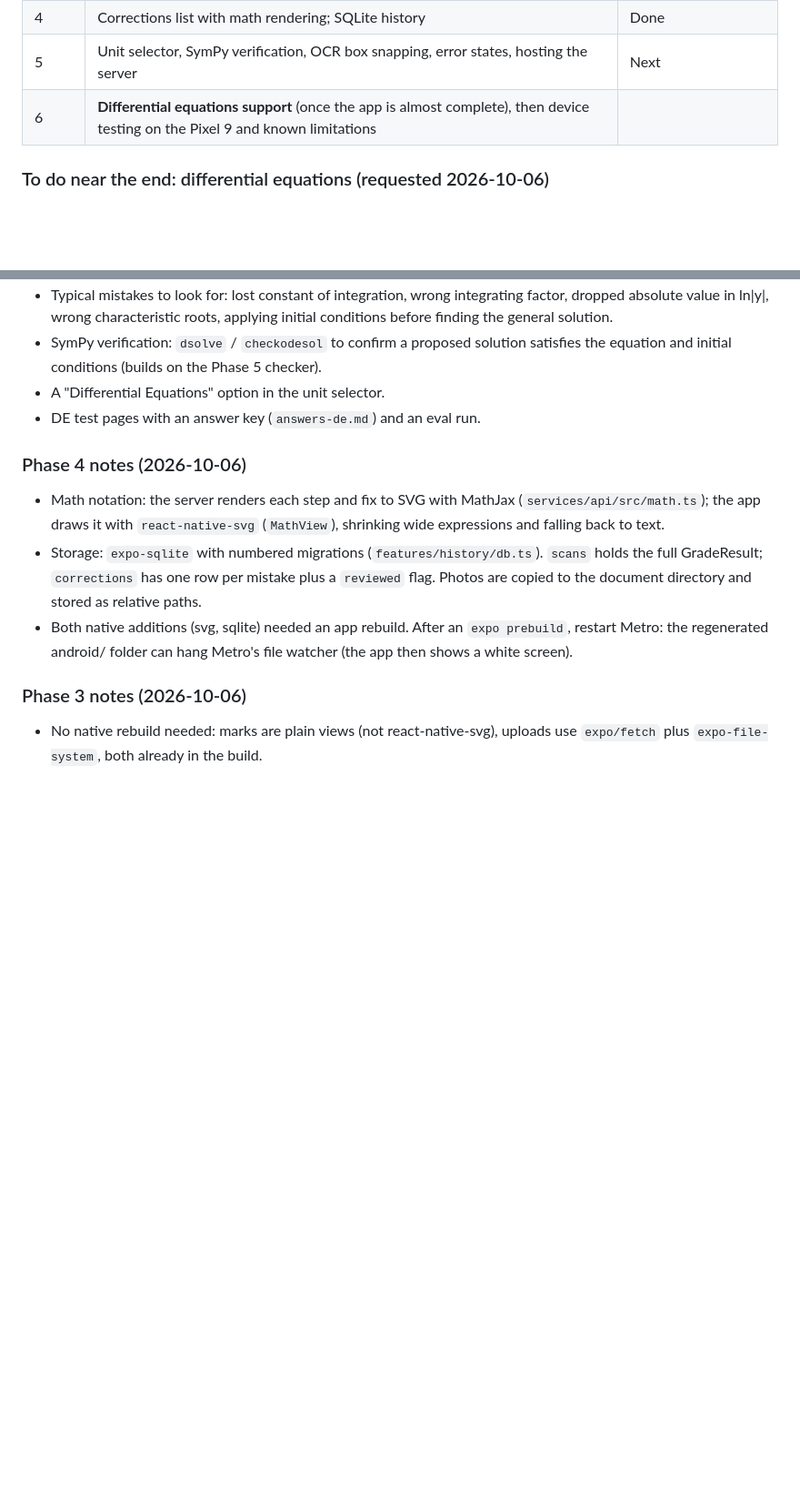
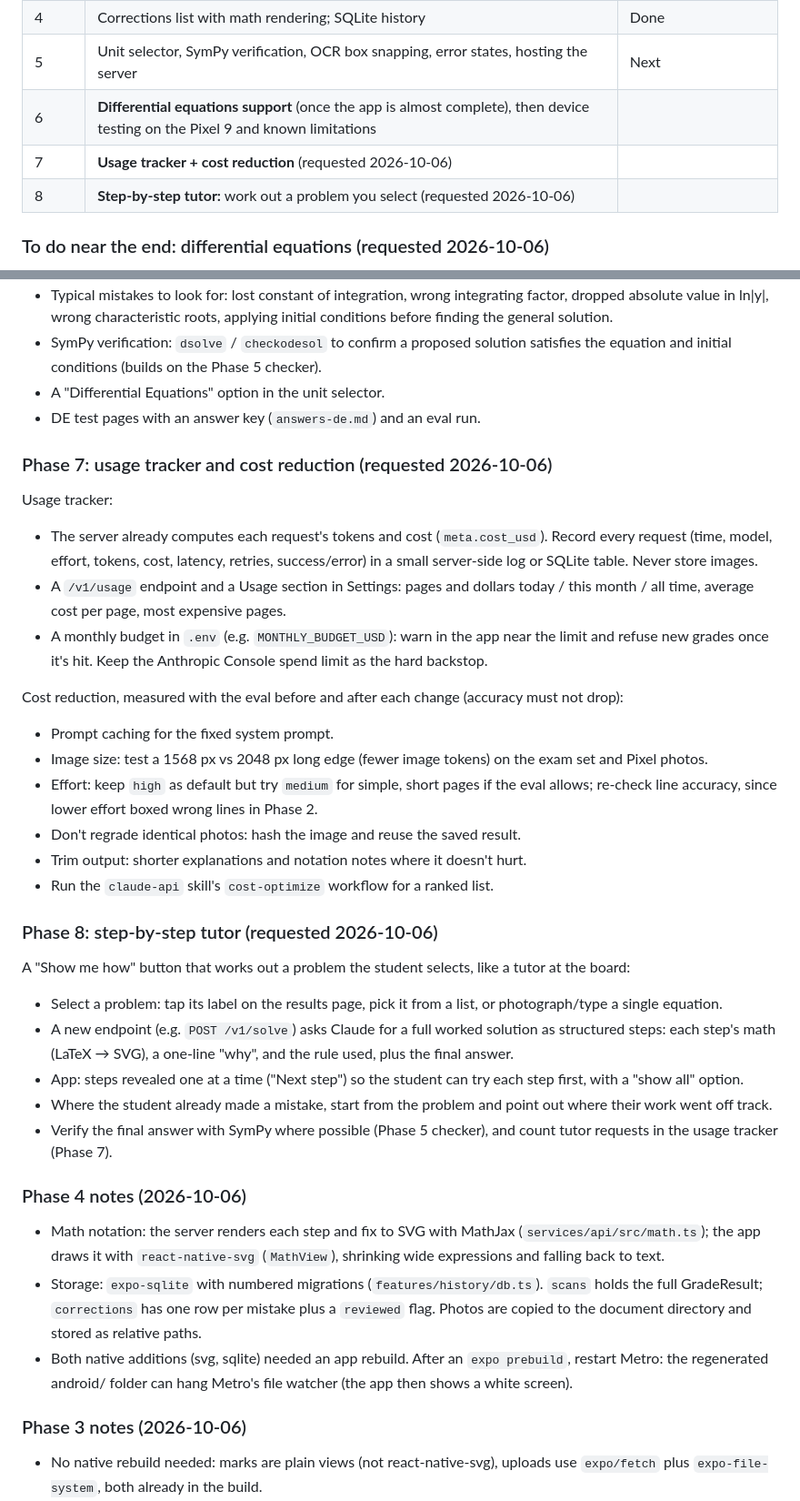
Before and after one commit to pie08/Claude-college-math-corrector, a Markdown page: docs/PLAN.md, 2 parts joined by grey strips. Shown at 91% size. Rendered like a GitHub page; blank space fills up the shorter version.

```diff
--- a/docs/PLAN.md
+++ b/docs/PLAN.md
@@ -92,6 +92,8 @@ UI rules:
 | 4 | Corrections list with math rendering; SQLite history | Done |
 | 5 | Unit selector, SymPy verification, OCR box snapping, error states, hosting the server | Next |
 | 6 | **Differential equations support** (once the app is almost complete), then device testing on the Pixel 9 and known limitations | |
+| 7 | **Usage tracker + cost reduction** (requested 2026-10-06) | |
+| 8 | **Step-by-step tutor:** work out a problem you select (requested 2026-10-06) | |
 
 ### To do near the end: differential equations (requested 2026-10-06)
 
@@ -108,6 +110,47 @@ already reads DE work in general, but it needs dedicated support:
   satisfies the equation and initial conditions (builds on the Phase 5 checker).
 - A "Differential Equations" option in the unit selector.
 - DE test pages with an answer key (`answers-de.md`) and an eval run.
+
+### Phase 7: usage tracker and cost reduction (requested 2026-10-06)
+
+Usage tracker:
+- The server already computes each request's tokens and cost
+  (`meta.cost_usd`). Record every request (time, model, effort, tokens, cost,
+  latency, retries, success/error) in a small server-side log or SQLite table.
+  Never store images.
+- A `/v1/usage` endpoint and a Usage section in Settings: pages and dollars
+  today / this month / all time, average cost per page, most expensive pages.
+- A monthly budget in `.env` (e.g. `MONTHLY_BUDGET_USD`): warn in the app near
+  the limit and refuse new grades once it's hit. Keep the Anthropic Console
+  spend limit as the hard backstop.
+
+Cost reduction, measured with the eval before and after each change (accuracy
+must not drop):
+- Prompt caching for the fixed system prompt.
+- Image size: test a 1568 px vs 2048 px long edge (fewer image tokens) on the
+  exam set and Pixel photos.
+- Effort: keep `high` as default but try `medium` for simple, short pages if
+  the eval allows; re-check line accuracy, since lower effort boxed wrong lines
+  in Phase 2.
+- Don't regrade identical photos: hash the image and reuse the saved result.
+- Trim output: shorter explanations and notation notes where it doesn't hurt.
+- Run the `claude-api` skill's `cost-optimize` workflow for a ranked list.
+
+### Phase 8: step-by-step tutor (requested 2026-10-06)
+
+A "Show me how" button that works out a problem the student selects, like a
+tutor at the board:
+- Select a problem: tap its label on the results page, pick it from a list, or
+  photograph/type a single equation.
+- A new endpoint (e.g. `POST /v1/solve`) asks Claude for a full worked
+  solution as structured steps: each step's math (LaTeX → SVG), a one-line
+  "why", and the rule used, plus the final answer.
+- App: steps revealed one at a time ("Next step") so the student can try each
+  step first, with a "show all" option.
+- Where the student already made a mistake, start from the problem and point
+  out where their work went off track.
+- Verify the final answer with SymPy where possible (Phase 5 checker), and
+  count tutor requests in the usage tracker (Phase 7).
 
 ### Phase 4 notes (2026-10-06)
 
```
Also changed, not shown: CLAUDE.md (+3 -0 lines), README.md (+2 -0 lines), app-diagram.png, 1 other file.
